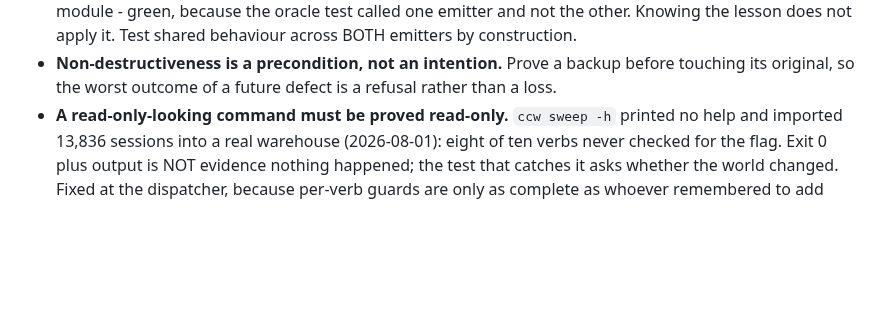
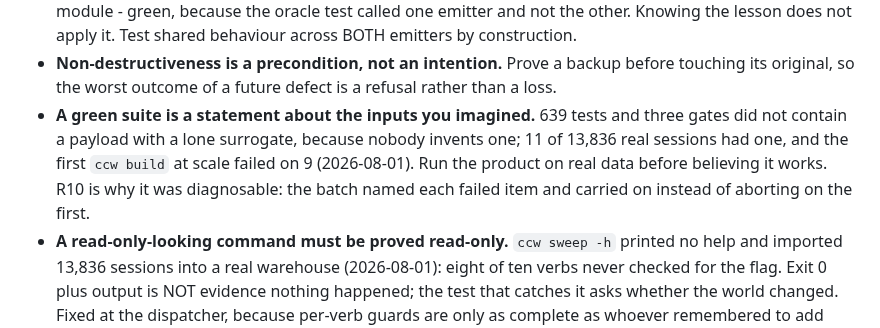
Before and after one commit to CaptainCodeAU/cc-warehouse, a Markdown page: CLAUDE.md, the part around the change. Drawn GitHub-style; blank space fills up the shorter version.

```diff
--- a/CLAUDE.md
+++ b/CLAUDE.md
@@ -119,6 +119,11 @@ but had never made it here at all). Nothing was lost; the detail lives at:
   apply it. Test shared behaviour across BOTH emitters by construction.
 - **Non-destructiveness is a precondition, not an intention.** Prove a backup before touching
   its original, so the worst outcome of a future defect is a refusal rather than a loss.
+- **A green suite is a statement about the inputs you imagined.** 639 tests and three
+  gates did not contain a payload with a lone surrogate, because nobody invents one; 11 of
+  13,836 real sessions had one, and the first `ccw build` at scale failed on 9 (2026-08-01).
+  Run the product on real data before believing it works. R10 is why it was diagnosable:
+  the batch named each failed item and carried on instead of aborting on the first.
 - **A read-only-looking command must be proved read-only.** `ccw sweep -h` printed no help
   and imported 13,836 sessions into a real warehouse (2026-08-01): eight of ten verbs never
   checked for the flag. Exit 0 plus output is NOT evidence nothing happened; the test that
```
Also changed, not shown: contract/HARNESS.md (+19 -0 lines).
